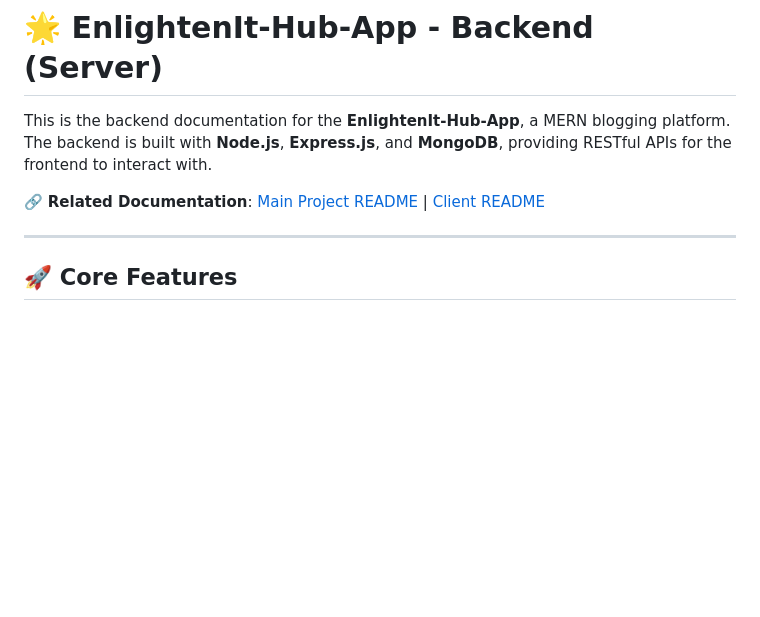
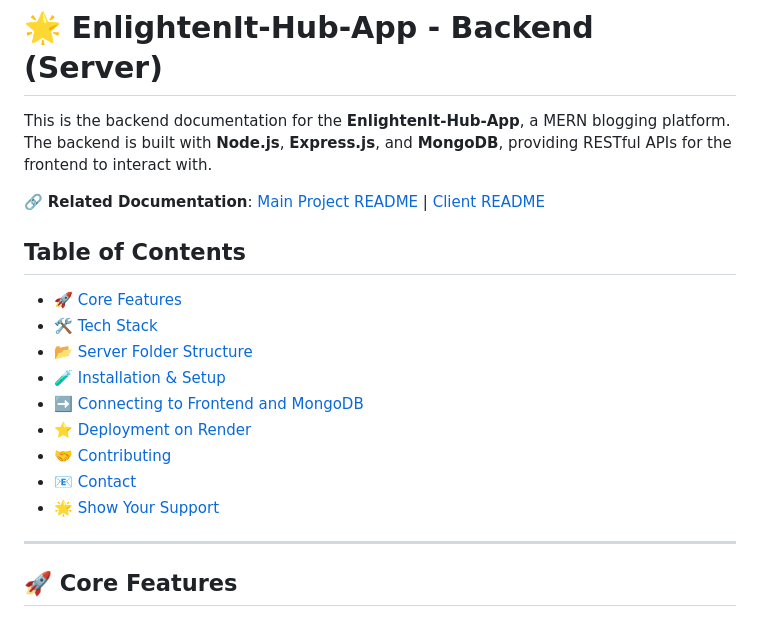
Before and after one commit to Preveen369/EnlightenIt-Hub-App, a Markdown page: server/README.md, the part around the change. Rendered like a GitHub page; blank space fills up the shorter version.

```diff
--- a/server/README.md
+++ b/server/README.md
@@ -3,6 +3,18 @@
 This is the backend documentation for the **EnlightenIt-Hub-App**, a MERN blogging platform. The backend is built with **Node.js**, **Express.js**, and **MongoDB**, providing RESTful APIs for the frontend to interact with.
 
 🔗 **Related Documentation**: [Main Project README](../README.md) | [Client README](../client/README.md)
+
+## Table of Contents
+
+- [🚀 Core Features](#core-features)
+- [🛠️ Tech Stack](#tech-stack)
+- [📂 Server Folder Structure](#server-folder-structure)
+- [🧪 Installation & Setup](#installation--setup)
+- [➡️ Connecting to Frontend and MongoDB](#connecting-to-frontend-and-mongodb)
+- [⭐ Deployment on Render](#deployment-on-render)
+- [🤝 Contributing](#contributing)
+- [📧 Contact](#contact)
+- [🌟 Show Your Support](#show-your-support)
 
 ---
 
```
Also changed, not shown: README.md (+12 -60 lines), client/README.md (+12 -0 lines).
